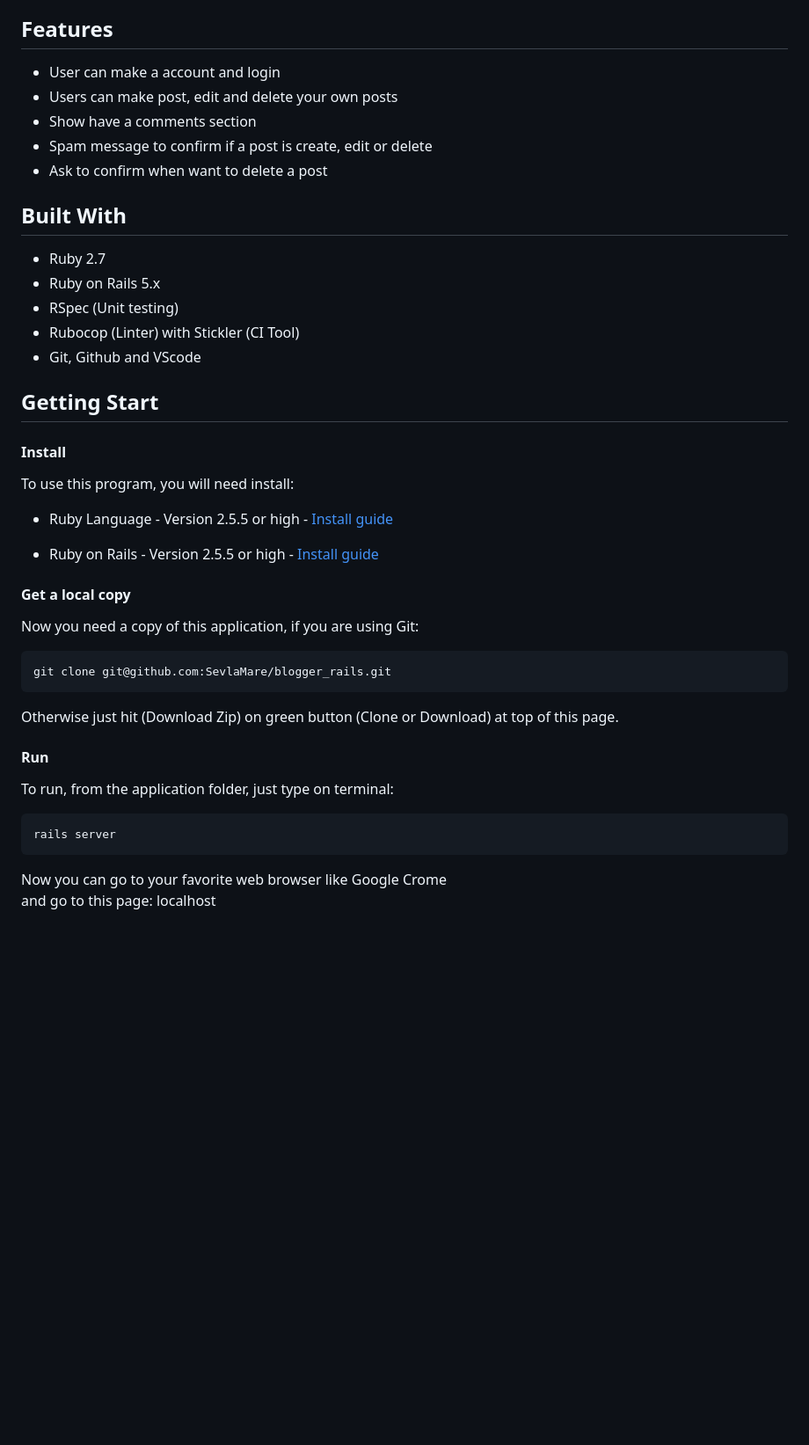
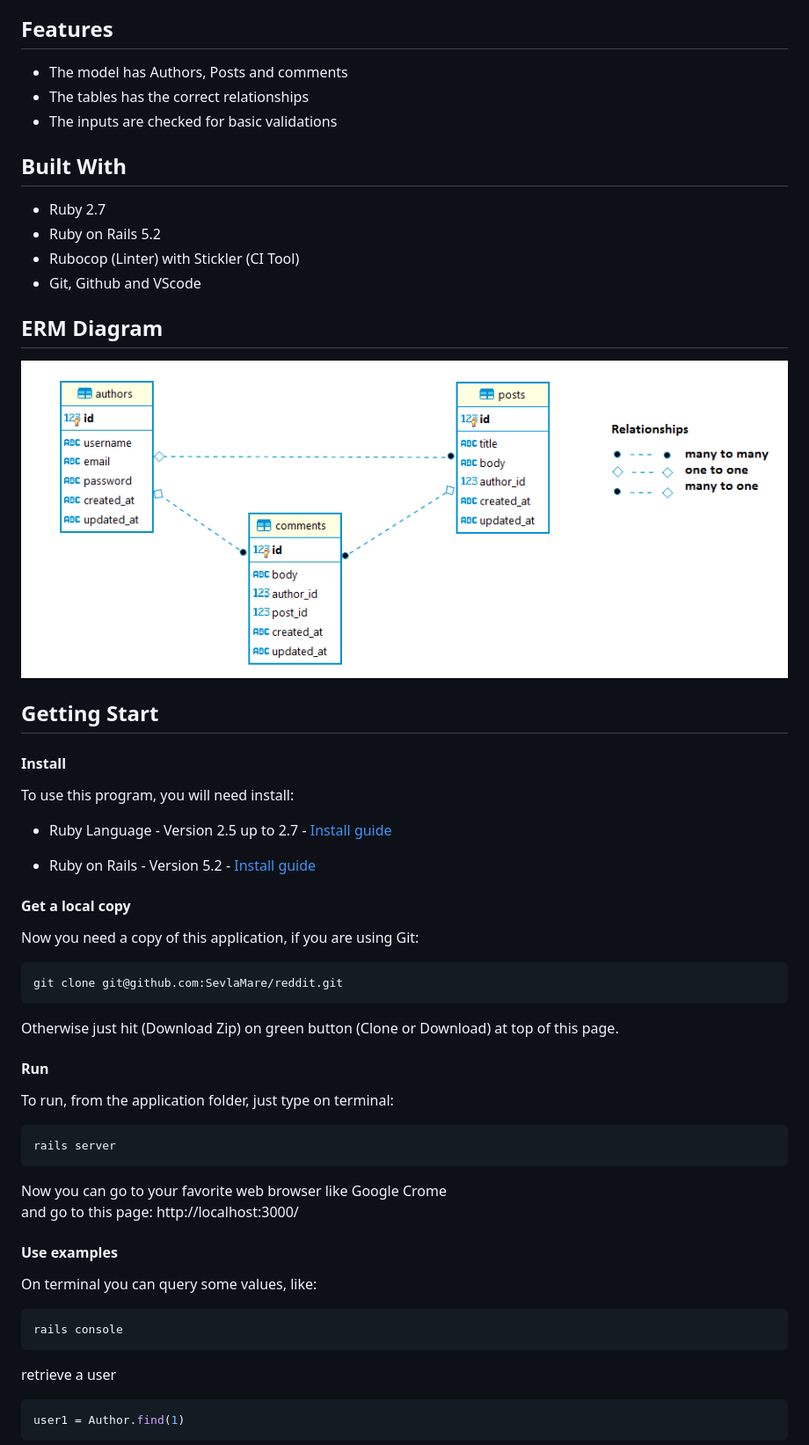
Before and after one commit to SevlaMare/reddit, a Markdown page: README.md, the part around the change printed below. Shown: that part at 88% size. Rendered like a GitHub page; pictures changed too: diagram.png (added); blank space fills up the shorter version.

Commit message:
better readme

````diff
--- a/README.md
+++ b/README.md
@@ -18,34 +18,35 @@
 ## Features
 
 <ul>
-  <li>User can make a account and login</li>
-  <li>Users can make post, edit and delete your own posts</li>
-  <li>Show have a comments section</li>
-  <li>Spam message to confirm if a post is create, edit or delete</li>
-  <li>Ask to confirm when want to delete a post</li>
+  <li>The model has Authors, Posts and comments</li>
+  <li>The tables has the correct relationships</li>
+  <li>The inputs are checked for basic validations</li>
 </ul>
 
 ## Built With
 
-- Ruby 2.7<br>
-- Ruby on Rails 5.x <br>
-- RSpec (Unit testing) <br>
+- Ruby 2.7 <br>
+- Ruby on Rails 5.2 <br>
 - Rubocop (Linter) with Stickler (CI Tool) <br>
 - Git, Github and VScode <br>
+
+## ERM Diagram
+
+![screenshot](diagram.png)
 
 ## Getting Start
 
 #### Install
 To use this program, you will need install:
-* Ruby Language - Version 2.5.5 or high - [Install guide](https://www.ruby-lang.org/en/documentation/installation/)
+* Ruby Language - Version 2.5 up to 2.7 - [Install guide](https://www.ruby-lang.org/en/documentation/installation/)
 
-* Ruby on Rails - Version 2.5.5 or high - [Install guide](https://guides.rubyonrails.org/v5.0/getting_started.html#installing-rails)
+* Ruby on Rails - Version 5.2 - [Install guide](https://guides.rubyonrails.org/v5.0/getting_started.html#installing-rails)
 
 
 #### Get a local copy
 Now you need a copy of this application, if you are using Git:
 ```js
-git clone git@github.com:SevlaMare/blogger_rails.git
+git clone git@github.com:SevlaMare/reddit.git
 ```
 Otherwise just hit (Download Zip) on green button (Clone or Download) at top of this page.
 
@@ -56,4 +57,17 @@ To run, from the application folder, just type on terminal:
 rails server
 ```
 Now you can go to your favorite web browser like Google Crome
-<br>and go to this page: localhost
+<br>and go to this page: http://localhost:3000/
+
+#### Use examples
+On terminal you can query some values, like:
+
+```js
+rails console
+```
+
+retrieve a user
+```js
+user1 = Author.find(1)
+```
+
````
Also changed, not shown: other parts of README.md (+22 -3 lines), screenshot.png (added), 5 other files.
